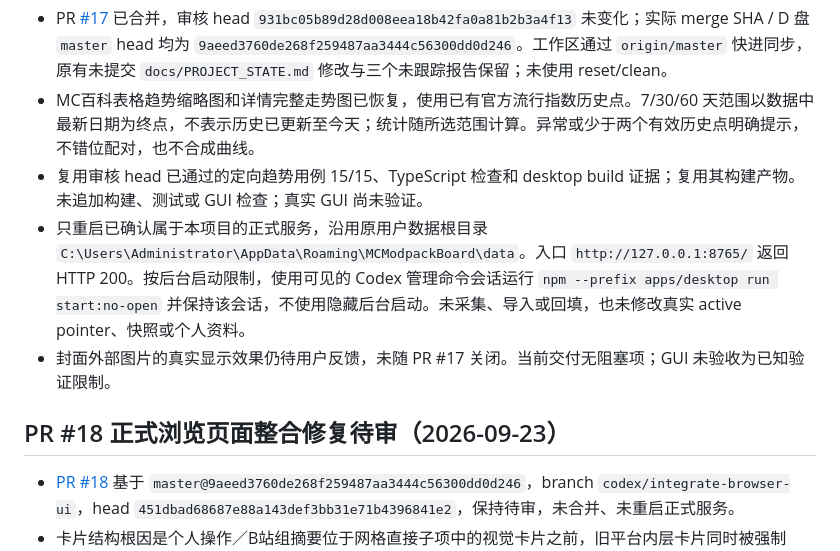
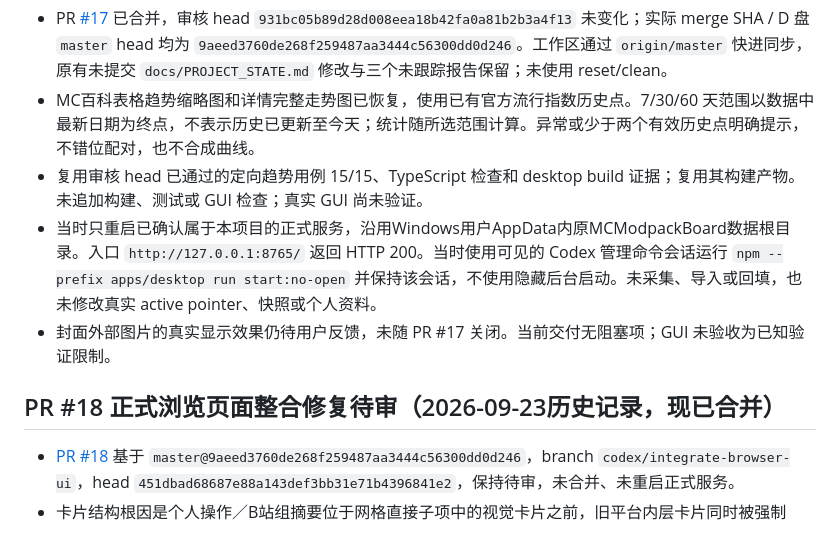
Before and after one commit to suifracti/mc-modpack-crawler-board, a Markdown page: docs/PROJECT_STATE.md, the part around one of its changes. GitHub-like rendering.

```diff
--- a/docs/PROJECT_STATE.md
+++ b/docs/PROJECT_STATE.md
@@ -180,10 +186,10 @@
 - PR [#17](https://github.com/suifracti/mc-modpack-crawler-board/pull/17) 已合并，审核 head `931bc05b89d28d008eea18b42fa0a81b2b3a4f13` 未变化；实际 merge SHA / D 盘 `master` head 均为 `9aeed3760de268f259487aa3444c56300dd0d246`。工作区通过 `origin/master` 快进同步，原有未提交 `docs/PROJECT_STATE.md` 修改与三个未跟踪报告保留；未使用 reset/clean。
 - MC百科表格趋势缩略图和详情完整走势图已恢复，使用已有官方流行指数历史点。7/30/60 天范围以数据中最新日期为终点，不表示历史已更新至今天；统计随所选范围计算。异常或少于两个有效历史点明确提示，不错位配对，也不合成曲线。
 - 复用审核 head 已通过的定向趋势用例 15/15、TypeScript 检查和 desktop build 证据；复用其构建产物。未追加构建、测试或 GUI 检查；真实 GUI 尚未验证。
-- 只重启已确认属于本项目的正式服务，沿用原用户数据根目录 `C:\Users\Administrator\AppData\Roaming\MCModpackBoard\data`。入口 `http://127.0.0.1:8765/` 返回 HTTP 200。按后台启动限制，使用可见的 Codex 管理命令会话运行 `npm --prefix apps/desktop run start:no-open` 并保持该会话，不使用隐藏后台启动。未采集、导入或回填，也未修改真实 active pointer、快照或个人资料。
+- 当时只重启已确认属于本项目的正式服务，沿用Windows用户AppData内原MCModpackBoard数据根目录。入口 `http://127.0.0.1:8765/` 返回 HTTP 200。当时使用可见的 Codex 管理命令会话运行 `npm --prefix apps/desktop run start:no-open` 并保持该会话，不使用隐藏后台启动。未采集、导入或回填，也未修改真实 active pointer、快照或个人资料。
 - 封面外部图片的真实显示效果仍待用户反馈，未随 PR #17 关闭。当前交付无阻塞项；GUI 未验收为已知验证限制。
 
-## PR #18 正式浏览页面整合修复待审（2026-09-23）
+## PR #18 正式浏览页面整合修复待审（2026-09-23历史记录，现已合并）
 
 - [PR #18](https://github.com/suifracti/mc-modpack-crawler-board/pull/18) 基于 `master@9aeed3760de268f259487aa3444c56300dd0d246`，branch `codex/integrate-browser-ui`，head `451dbad68687e88a143def3bb31e71b4396841e2`，保持待审，未合并、未重启正式服务。
 - 卡片结构根因是个人操作／B站组摘要位于网格直接子项中的视觉卡片之前，旧平台内层卡片同时被强制 `height: 100%`，使操作看似漂浮并额外撑高。现改为单一视觉卡片外壳，平台内容在前、同记录的“我的状态”页脚在后；B站当前视频与成员摘要仍按明确 BVID 保存，不生成组级收藏。个人操作继续由 `platform + sourceId` 定位，索引只作旧节点回退。
```
Also changed, not shown: other parts of docs/PROJECT_STATE.md (+20 -14 lines), docs/BRANCH_INTEGRATION_20261005.md (added, +81 -0 lines), docs/MAC_MIGRATION.md (+8 -4 lines).
